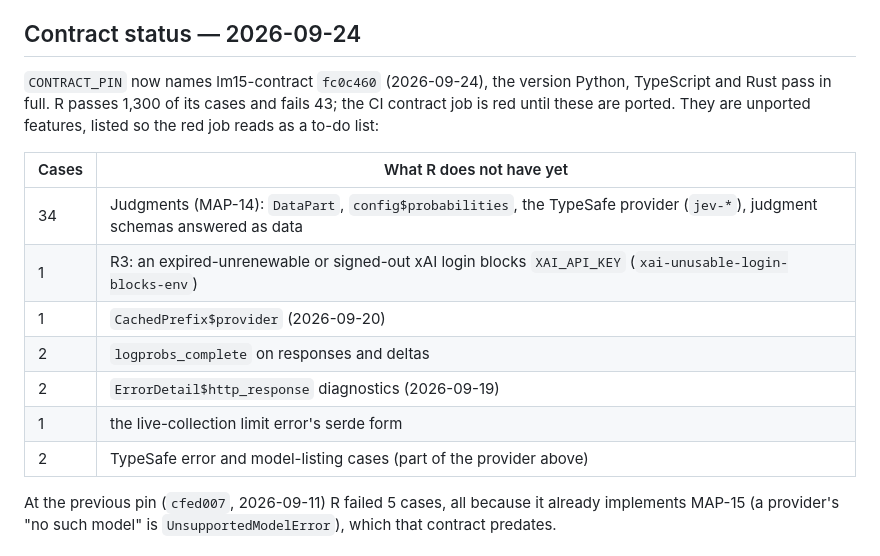
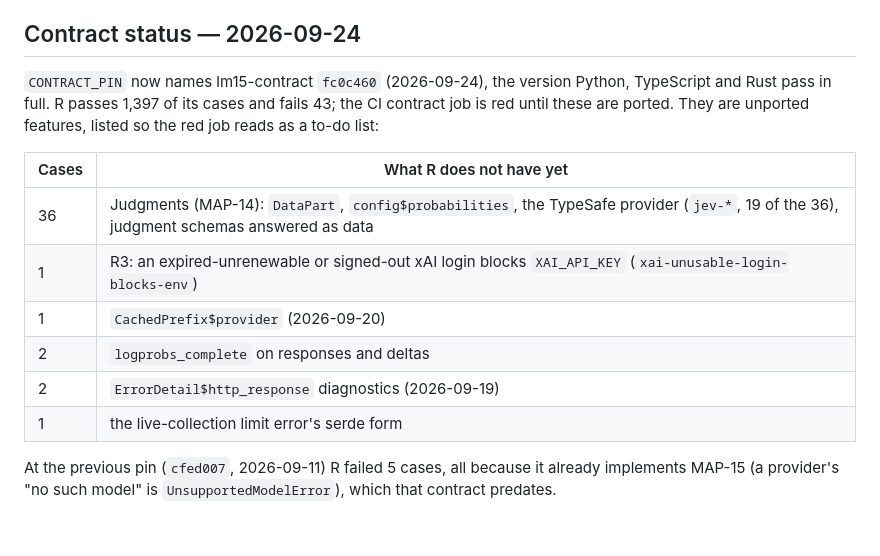
Before and after one commit to lm15-dev/lm15-r, a Markdown page: IMPLEMENTATION.md, the part around the change. Drawn GitHub-style.

Commit message:
Contract status: correct counts (1,397 pass; judgments with TypeSafe are 36 of the 43)

```diff
--- a/IMPLEMENTATION.md
+++ b/IMPLEMENTATION.md
@@ -7,19 +7,18 @@ working trees have not been modified.
 ## Contract status — 2026-09-24
 
 `CONTRACT_PIN` now names lm15-contract `fc0c460` (2026-09-24), the version
-Python, TypeScript and Rust pass in full. R passes 1,300 of its cases and fails
+Python, TypeScript and Rust pass in full. R passes 1,397 of its cases and fails
 43; the CI contract job is red until these are ported. They are unported
 features, listed so the red job reads as a to-do list:
 
 | Cases | What R does not have yet |
 |---|---|
-| 34 | Judgments (MAP-14): `DataPart`, `config$probabilities`, the TypeSafe provider (`jev-*`), judgment schemas answered as data |
+| 36 | Judgments (MAP-14): `DataPart`, `config$probabilities`, the TypeSafe provider (`jev-*`, 19 of the 36), judgment schemas answered as data |
 | 1 | R3: an expired-unrenewable or signed-out xAI login blocks `XAI_API_KEY` (`xai-unusable-login-blocks-env`) |
 | 1 | `CachedPrefix$provider` (2026-09-20) |
 | 2 | `logprobs_complete` on responses and deltas |
 | 2 | `ErrorDetail$http_response` diagnostics (2026-09-19) |
 | 1 | the live-collection limit error's serde form |
-| 2 | TypeSafe error and model-listing cases (part of the provider above) |
 
 At the previous pin (`cfed007`, 2026-09-11) R failed 5 cases, all because it
 already implements MAP-15 (a provider's "no such model" is
```
